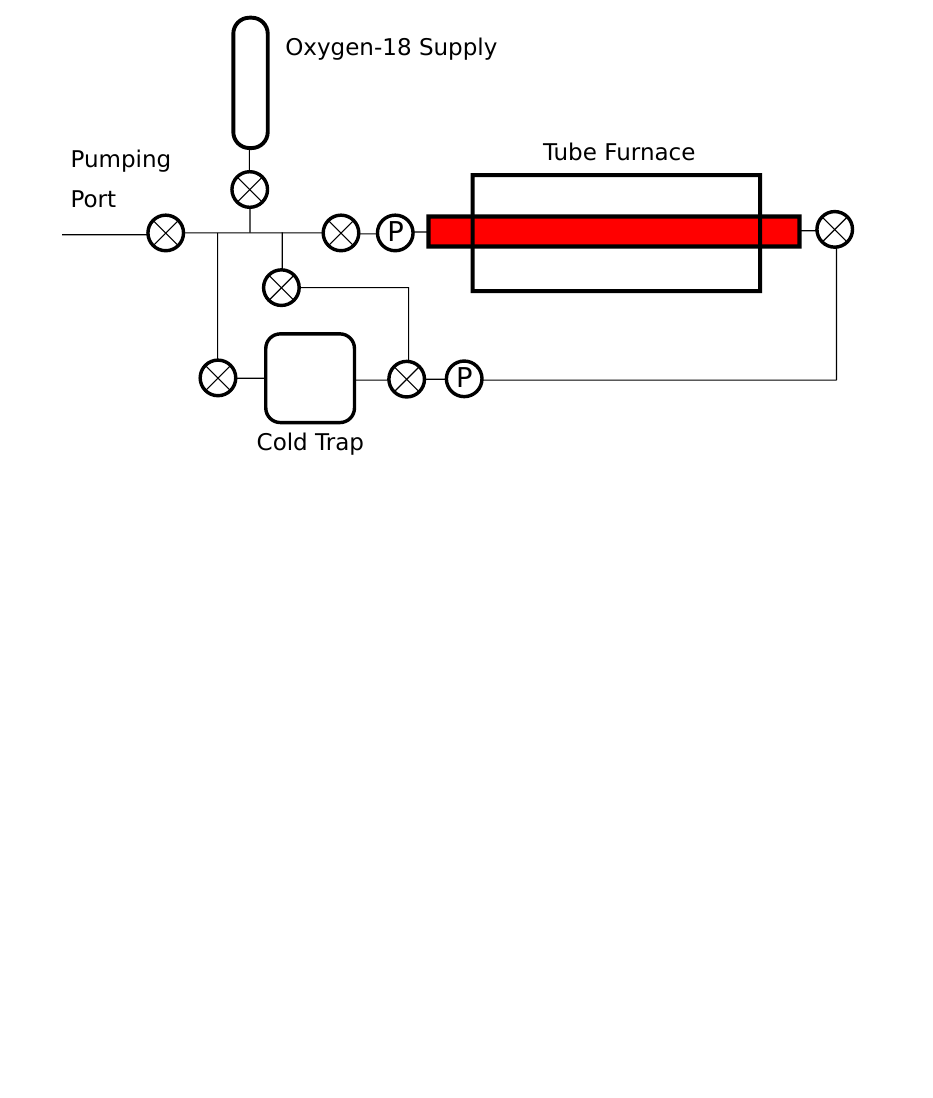
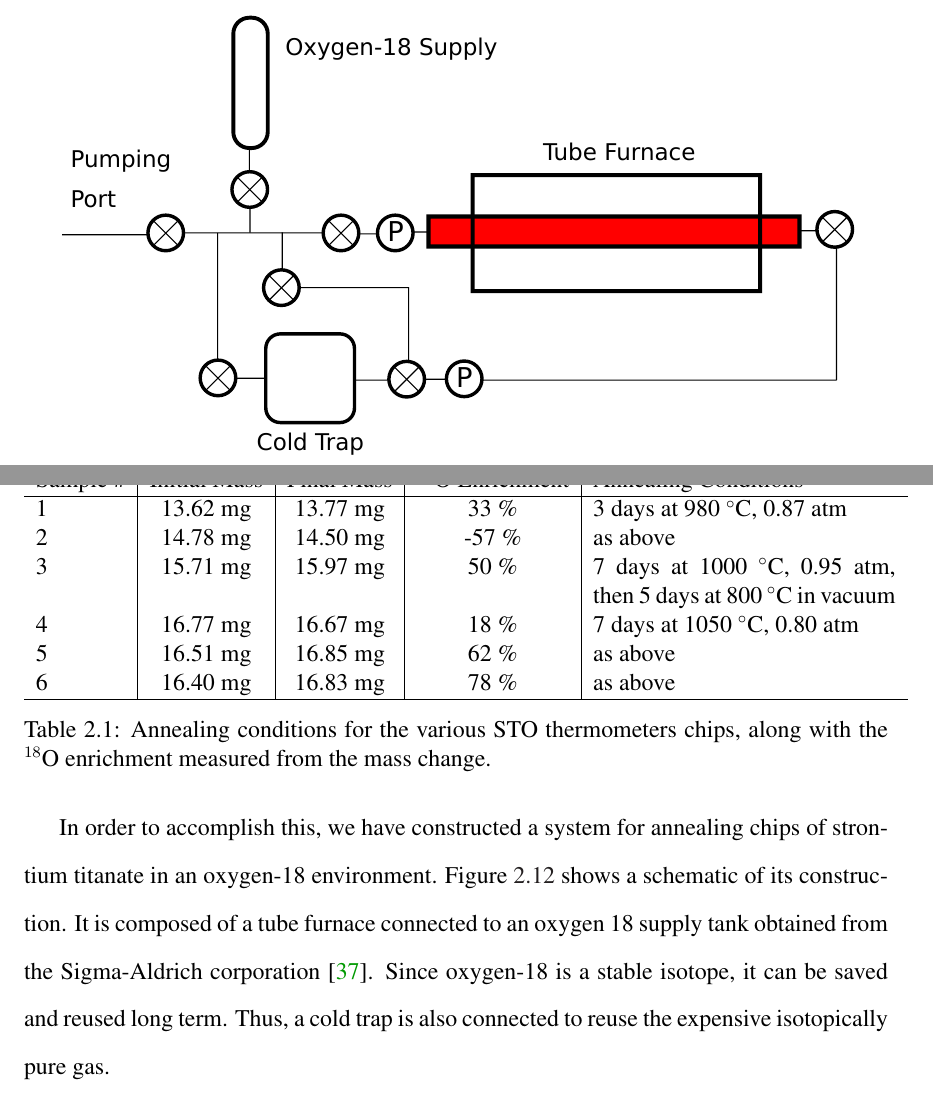
Before and after one commit to tinsmancb/thesis, a LaTeX thesis (thesis.tex): part of page 58 of 102 before the commit and two parts of pages 58 and 59 of 103 after it, the two joined at a grey line, cut so that both start at the same text, the shorter picture padded with empty space. Compiled offline with pdfLaTeX.

Commit message:
Work on oxygen-18 system

```diff
--- a/thesis.tex
+++ b/thesis.tex
@@ -922,5 +925,7 @@ difference as little as 0.1 mK.
 \includegraphics[width=\columnwidth]{figures/annealing_system.pdf}
 \end{figure}
 
+In order to accomplish this, we have constructed a system for annealing chips of strontium titanate in an oxygen-18 environment. Figure \ref{fig:annealing_sys} shows a schematic of its construction. It is composed of a tube furnace connected to an oxygen 18 supply tank obtained from the Sigma-Aldrich corporation~\cite{Sigma18O}. Since oxygen-18 is a stable isotope, it can be saved and reused long term. Thus, a cold trap is also connected to reuse the expensive isotopically pure gas.
+
 \begin{figure} \caption[Annealed STO thermometer reproducability tests]{Top: Reproducibility tests for several annealed STO
 	capacitor devices, measured in a liquid helium dewar using a dipstick
@@ -932,3 +937,18 @@ each.} \includegraphics[width=0.9\columnwidth]{figures/annealed_sto_c_vs_t.pdf}
 \includegraphics[width=0.9\columnwidth]{figures/annealed_sto_sens_vs_t.pdf}
 \end{figure}
 
+\begin{table}
+	\label{tab:annealed_sto}
+	\begin{tabular}{l|c|c|c|p{0.35\columnwidth}}
+		\hline
+		Sample \# & Initial Mass & Final Mass & $^{18}$O Enrichment & Annealing Conditions \\
+		\hline
+		1 & 13.62 mg & 13.77 mg & 33 \% & 3 days at 980 $^\circ$C, 0.87 atm \\
+		2 & 14.78 mg & 14.50 mg & -57 \% & as above \\
+		3 & 15.71 mg & 15.97 mg & 50 \% & 7 days at 1000 $^\circ$C, 0.95 atm, then 5 days at 800 $^\circ$C in vacuum \\
+		4 & 16.77 mg & 16.67 mg & 18 \% & 7 days at 1050 $^\circ$C, 0.80 atm \\
+		5 & 16.51 mg & 16.85 mg & 62 \% & as above \\
+		6 & 16.40 mg & 16.83 mg & 78 \% & as above \\
+		\hline
+	\end{tabular}
+	\caption[Annealed STO Thermometers]{Annealing conditions for the various STO thermometers chips, along with the $^{18}$O enrichment measured from the mass change.}
```
Also changed, not shown: refs.bib (+8 -0 lines), thesis.tex (17 more changed lines).
